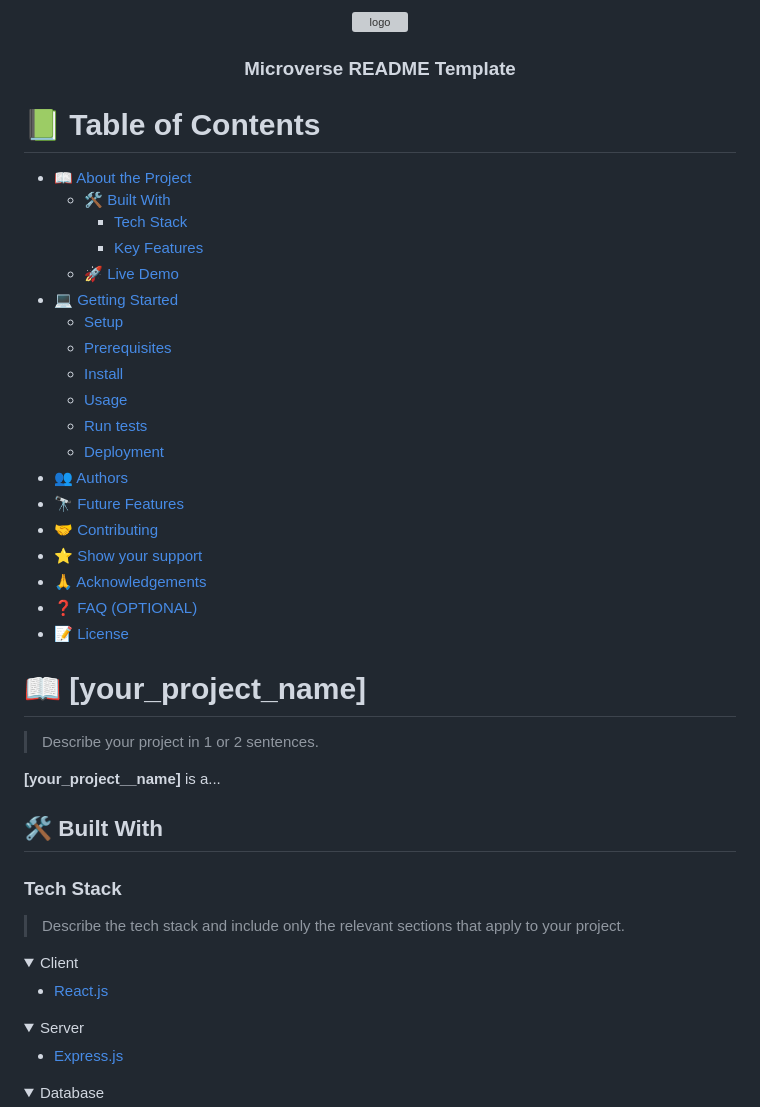
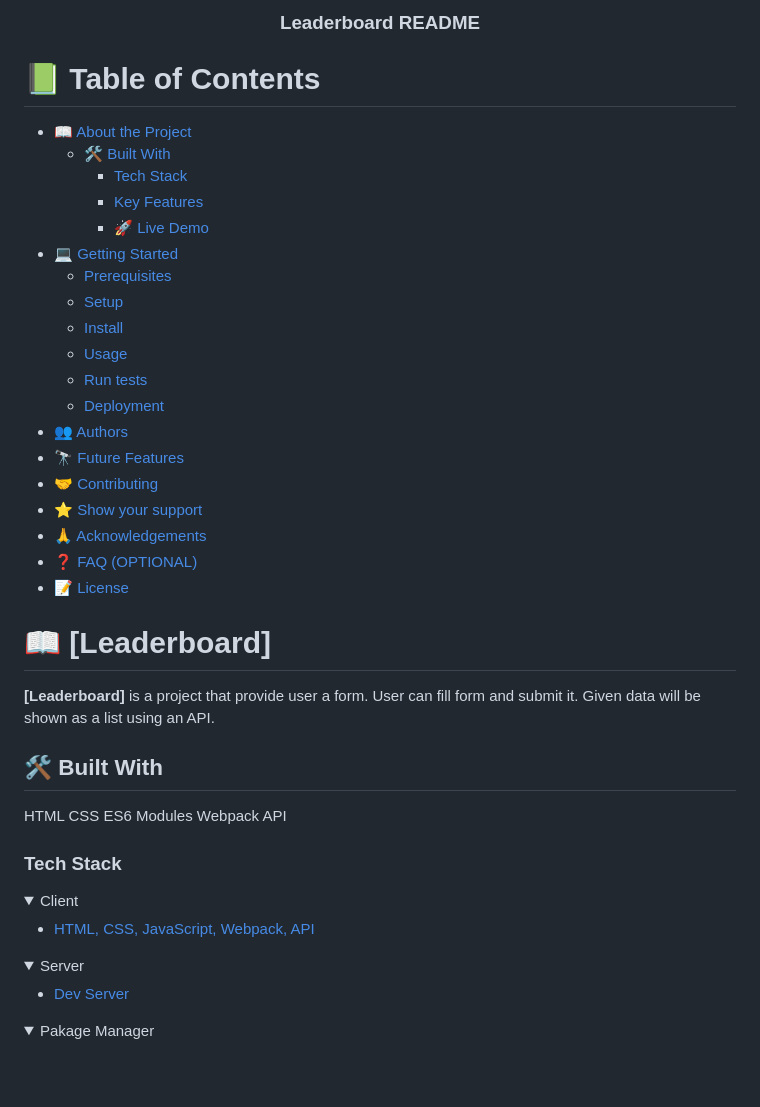
Before and after one commit to fpsapc/leaderboardProject, a Markdown page: README.md, the part around the change printed below. GitHub-like rendering; folded sections open; blank space fills up the shorter version; grey boxes are pictures that could not be loaded.

```diff
--- a/README.md
+++ b/README.md
@@ -1,36 +1,8 @@
 <a name="readme-top"></a>
 
-<!--
-HOW TO USE:
-This is an example of how you may give instructions on setting up your project locally.
+<div align="center">
 
-Modify this file to match your project and remove sections that don't apply.
-
-REQUIRED SECTIONS:
-- Table of Contents
-- About the Project
-  - Built With
-  - Live Demo
-- Getting Started
-- Authors
-- Future Features
-- Contributing
-- Show your support
-- Acknowledgements
-- License
-
-OPTIONAL SECTIONS:
-- FAQ
-
-After you're finished please remove all the comments and instructions!
--->
-
-<div align="center">
-  <!-- You are encouraged to replace this logo with your own! Otherwise you can also remove it. -->
-  <img src="murple_logo.png" alt="logo" width="140"  height="auto" />
-  <br/>
-
-  <h3><b>Microverse README Template</b></h3>
+  <h3><b>Leaderboard README</b></h3>
 
 </div>
 
@@ -42,10 +14,10 @@ After you're finished please remove all the comments and instructions!
   - [🛠 Built With](#built-with)
     - [Tech Stack](#tech-stack)
     - [Key Features](#key-features)
-  - [🚀 Live Demo](#live-demo)
+    - [🚀 Live Demo](#live-demo)
 - [💻 Getting Started](#getting-started)
+  - [Prerequisites](#prerequisites)
   - [Setup](#setup)
-  - [Prerequisites](#prerequisites)
   - [Install](#install)
   - [Usage](#usage)
   - [Run tests](#run-tests)
@@ -60,32 +32,35 @@ After you're finished please remove all the comments and instructions!
 
 <!-- PROJECT DESCRIPTION -->
 
-# 📖 [your_project_name] <a name="about-project"></a>
+# 📖 [Leaderboard] <a name="about-project"></a>
 
-> Describe your project in 1 or 2 sentences.
 
-**[your_project__name]** is a...
+
+**[Leaderboard]** is a project that provide user a form. User can fill form and submit it. Given data will be shown as a list using an API.
 
 ## 🛠 Built With <a name="built-with"></a>
+HTML
+CSS
+ES6 Modules
+Webpack
+API
 
 ### Tech Stack <a name="tech-stack"></a>
-
-> Describe the tech stack and include only the relevant sections that apply to your project.
 
 <details>
   <summary>Client</summary>
   <ul>
-    <li><a href="https://reactjs.org/">React.js</a></li>
+    <li><a href="#">HTML, CSS, JavaScript, Webpack, API</a></li>
   </ul>
 </details>
 
 <details>
   <summary>Server</summary>
   <ul>
-    <li><a href="https://expressjs.com/">Express.js</a></li>
+    <li><a href="https://localhost:8080/">Dev Server</a></li>
   </ul>
 </details>
 
 <details>
-<summary>Database</summary>
+  <summary>Pakage Manager</summary>
   <ul>
```
Also changed, not shown: other parts of README.md (+59 -100 lines).
